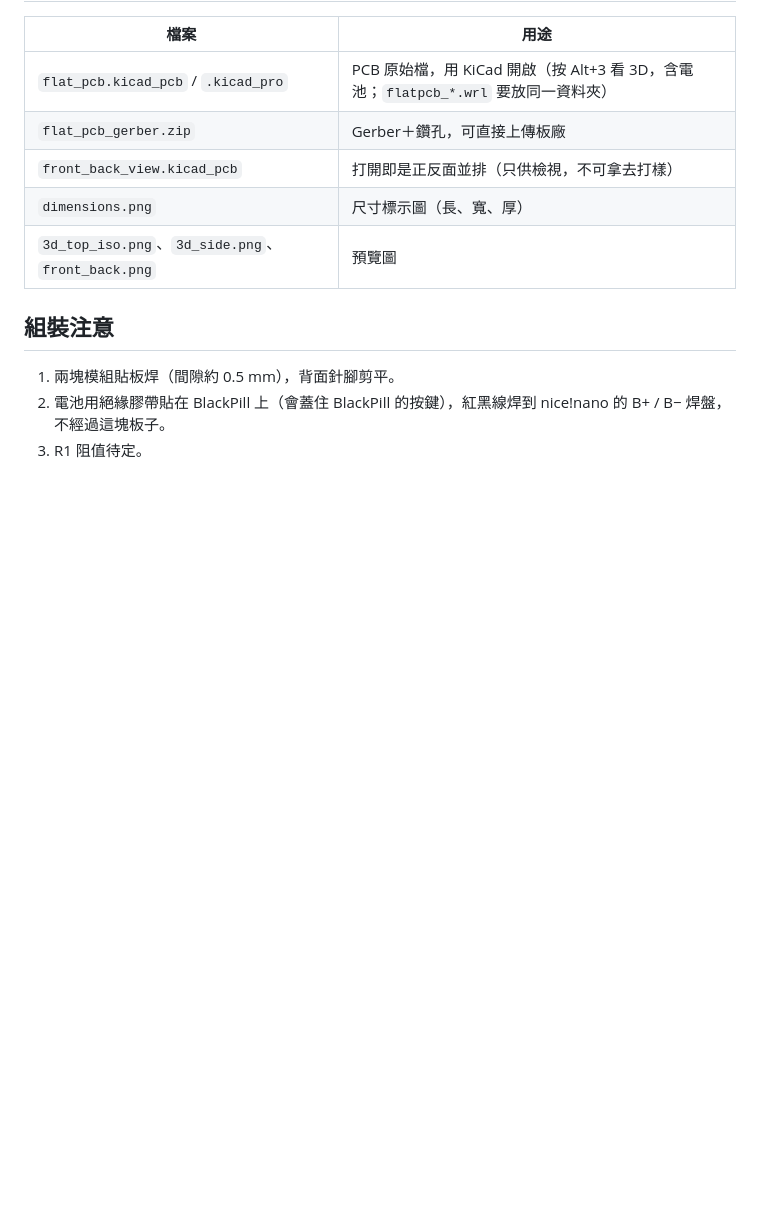
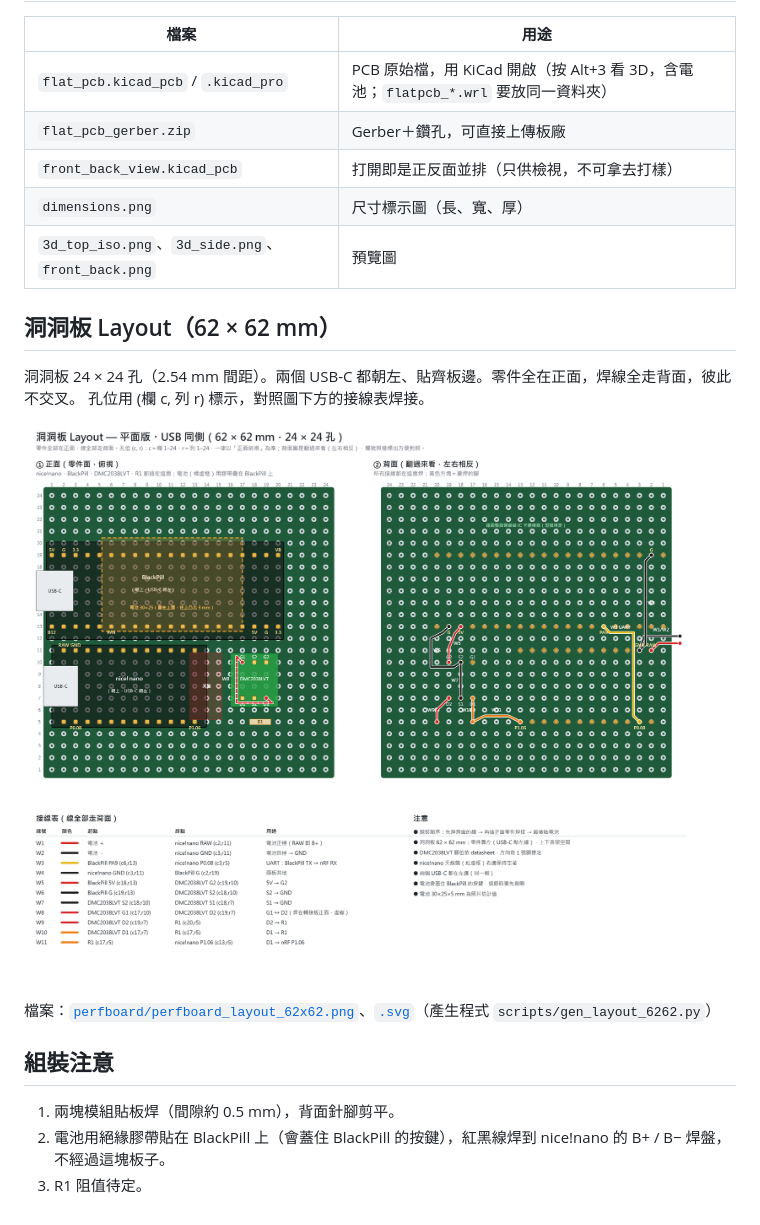
Before and after one commit to yoyooxo/20261030_3D, a Markdown page: README.md, the part around the change. Drawn GitHub-style; pictures changed too: perfboard/perfboard_layout_62x62.png (added); blank space fills up the shorter version.

Commit message:
Add 62 x 62 mm perfboard layout (both USB-C on the left)
Co-Authored-By: Claude Opus 5.5 <noreply@anthropic.com>

```diff
--- a/README.md
+++ b/README.md
@@ -49,6 +49,15 @@ nice!nano（nRF52840）＋ WeAct BlackPill（STM32F401/F411）＋ DMC2038LVT 的
 | `dimensions.png` | 尺寸標示圖（長、寬、厚） |
 | `3d_top_iso.png`、`3d_side.png`、`front_back.png` | 預覽圖 |
 
+## 洞洞板 Layout（62 × 62 mm）
+
+洞洞板 24 × 24 孔（2.54 mm 間距）。兩個 USB-C 都朝左、貼齊板邊。零件全在正面，焊線全走背面，彼此不交叉。
+孔位用 (欄 c, 列 r) 標示，對照圖下方的接線表焊接。
+
+![洞洞板 Layout 62x62](perfboard/perfboard_layout_62x62.png)
+
+檔案：[`perfboard/perfboard_layout_62x62.png`](perfboard/perfboard_layout_62x62.png)、[`.svg`](perfboard/perfboard_layout_62x62.svg)（產生程式 `scripts/gen_layout_6262.py`）
+
 ## 組裝注意
 
 1. 兩塊模組貼板焊（間隙約 0.5 mm），背面針腳剪平。
```
Also changed, not shown: 2 other files.
